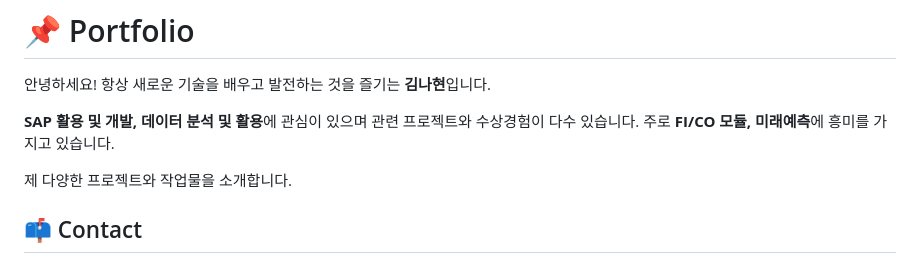
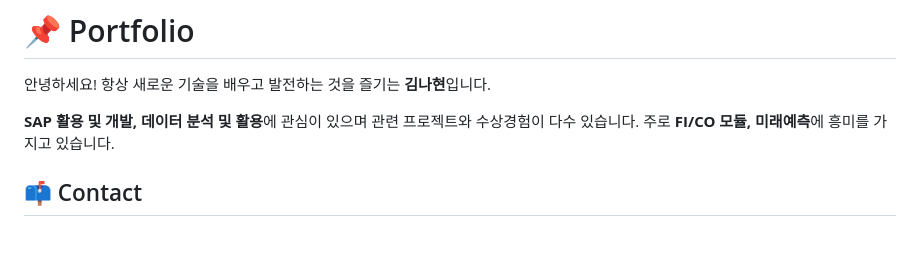
Before and after one commit to NahyeonKim02/NahyeonKim02, a Markdown page: README.md, the part around the change. GitHub-like rendering; blank space fills up the shorter version.

```diff
--- a/README.md
+++ b/README.md
@@ -3,8 +3,6 @@
 안녕하세요! 항상 새로운 기술을 배우고 발전하는 것을 즐기는 **김나현**입니다.
 
 **SAP 활용 및 개발, 데이터 분석 및 활용**에 관심이 있으며 관련 프로젝트와 수상경험이 다수 있습니다. 주로 **FI/CO 모듈, 미래예측**에 흥미를 가지고 있습니다.
-
-제 다양한 프로젝트와 작업물을 소개합니다.
 
 ## 📫 Contact
 - **E-mail**: [jenny0549@naver.com](mailto:jenny0549@naver.com)
```
